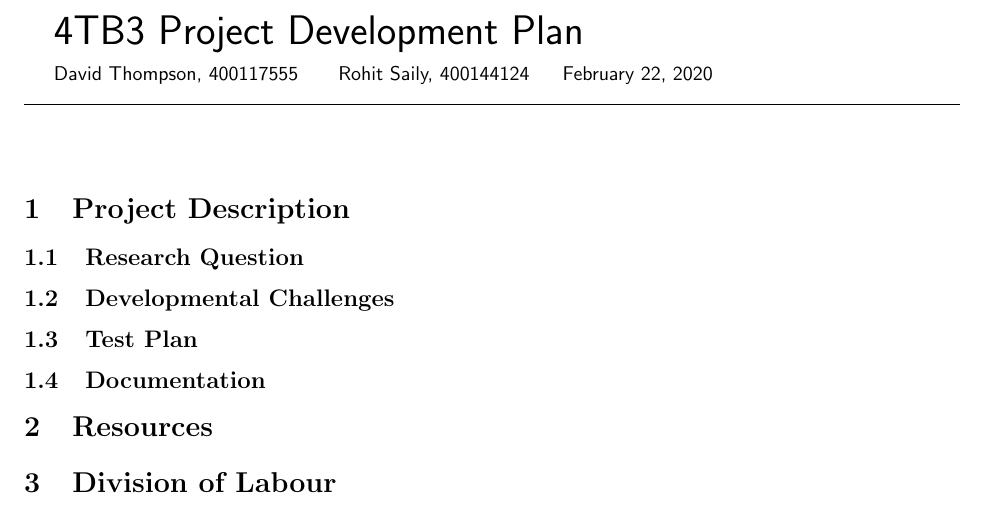
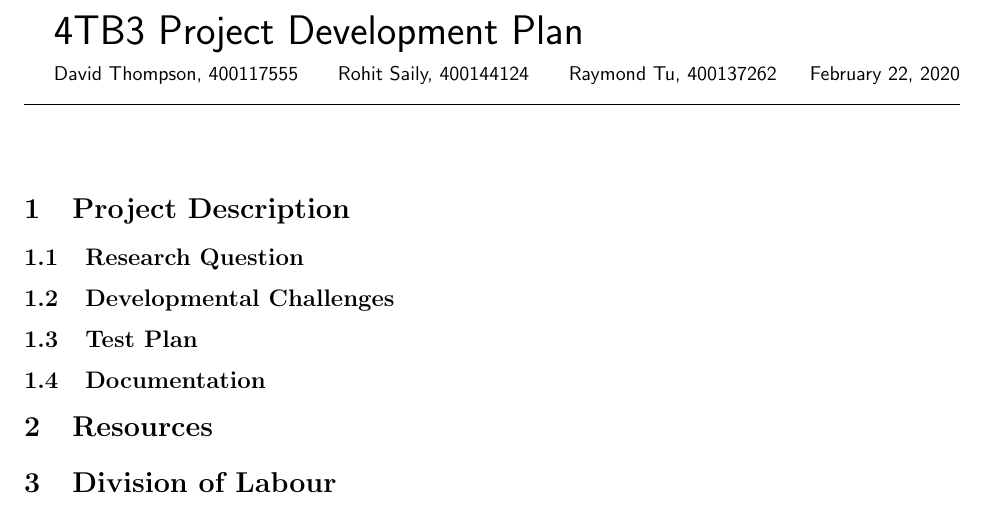
Before and after one commit to rtu909/P0-Compiler-in-G0, a LaTeX document (development-plan/development-plan.tex): part of the page, cut so that both start at the same text. Compiled offline with pdfLaTeX.

Commit message:
Added name

```diff
--- a/development-plan/development-plan.tex
+++ b/development-plan/development-plan.tex
@@ -16,7 +16,8 @@
 \medskip
 
 David Thompson, 400117555~~~~~
-Rohit Saily, 400144124~~~~~\today
+Rohit Saily, 400144124~~~~~
+Raymond Tu, 400137262~~~~~\today
 }
 
 \par\noindent\rule{\textwidth}{0.4pt}
```
